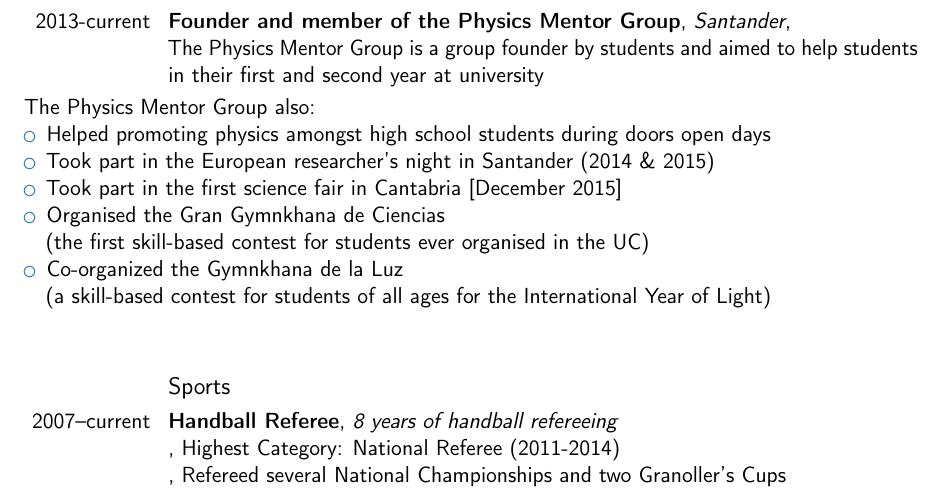
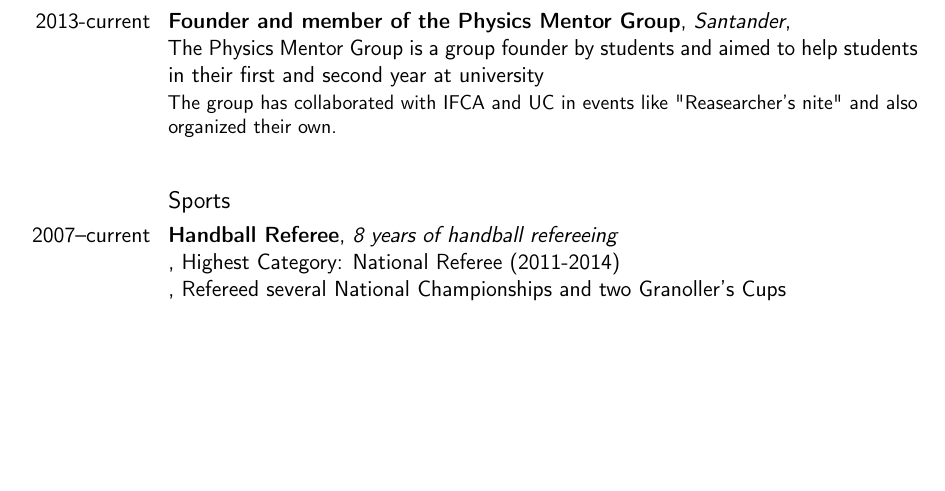
Before and after one commit to AlGepe/Curriculum_Vitae, a LaTeX CV (CV.tex): part of page 2 of 3, cut so that both start at the same text, the shorter picture padded with empty space. Compiled offline with pdfLaTeX.

Commit message:
Trimmed -mentor group- entriesw

```diff
--- a/CV.tex
+++ b/CV.tex
@@ -51,7 +51,7 @@
 \email{alvarodiezgp@gmail.com}                               % optional, remove / comment the line if not wanted
 %\homepage{www.johndoe.com}                         % optional, remove / comment the line if not wanted
 %\extrainfo{additional information}                 % optional, remove / comment the line if not wanted
-\photo[64pt][0.4pt]{youpp}                       % optional, remove / comment the line if not wanted; '64pt' is the height the picture must be resized to, 0.4pt is the thickness of the frame around it (put it to 0pt for no frame) and 'picture' is the name of the picture file
+%\photo[64pt][0.4pt]{youpp}                       % optional, remove / comment the line if not wanted; '64pt' is the height the picture must be resized to, 0.4pt is the thickness of the frame around it (put it to 0pt for no frame) and 'picture' is the name of the picture file
 %\quote{Some quote}                                 % optional, remove / comment the line if not wanted
 
 % to show numerical labels in the bibliography (default is to show no labels); only useful if you make citations in your resume
@@ -116,27 +116,27 @@
 
 % subsection laboral (end)
 \subsection{Vocational}
-\cventry{2013-current}{Founder and member of the Physics Mentor Group}{Santander}{}{\newline The Physics Mentor Group is a group founder by students and aimed to help students in their first and second year at university}{}%
+\cventry{2013-current}{Founder and member of the Physics Mentor Group}{Santander}{}{\newline The Physics Mentor Group is a group founder by students and aimed to help students in their first and second year at university}{The group has collaborated with IFCA and UC in events like "Reasearcher's nite" and also organized their own.}%
 
-The Physics Mentor Group also:%
-\begin{itemize}%
-	\item Helped promoting physics amongst high school students during doors open days
-	\item Took part in the European researcher's night in Santander (2014 \& 2015)
-	\item Took part in the first science fair in Cantabria [December 2015]
-	\item Organised the Gran Gymnkhana de Ciencias \newline (the first skill-based contest for students ever organised in the UC)
-	\item Co-organized the Gymnkhana de la Luz \newline (a skill-based contest for students of all ages for the International Year of Light)
-		% \begin{itemize}%
-		% \item Sub-achievement (a);
-		% \item Sub-achievement (b), with sub-sub-achievements (don't do this!);
-		%   \begin{itemize}
-		%   \item Sub-sub-achievement i;
-		%   \item Sub-sub-achievement ii;
-		%   \item Sub-sub-achievement iii;
-		%   \end{itemize}
-		% \item Sub-achievement (c);
-		% \end{itemize}
-		%\item Achievement 3.
-\end{itemize}
+%The Physics Mentor Group also:%
+%\begin{itemize}%
+	%\item Helped promoting physics amongst high school students during doors open days
+	%\item Took part in the European researcher's night in Santander (2014 \& 2015)
+	%\item Took part in the first science fair in Cantabria [December 2015]
+	%\item Organised the Gran Gymnkhana de Ciencias \newline (the first skill-based contest for students ever organised in the UC)
+	%\item Co-organized the Gymnkhana de la Luz \newline (a skill-based contest for students of all ages for the International Year of Light)
+		%% \begin{itemize}%
+		%% \item Sub-achievement (a);
+		%% \item Sub-achievement (b), with sub-sub-achievements (don't do this!);
+		%%   \begin{itemize}
+		%%   \item Sub-sub-achievement i;
+		%%   \item Sub-sub-achievement ii;
+		%%   \item Sub-sub-achievement iii;
+		%%   \end{itemize}
+		%% \item Sub-achievement (c);
+		%% \end{itemize}
+		%%\item Achievement 3.
+%\end{itemize}
 \hspace{5pt}
 \newline{}
 \subsection{Sports}
```
Also changed, not shown: CV.tex (3 more changed lines).
